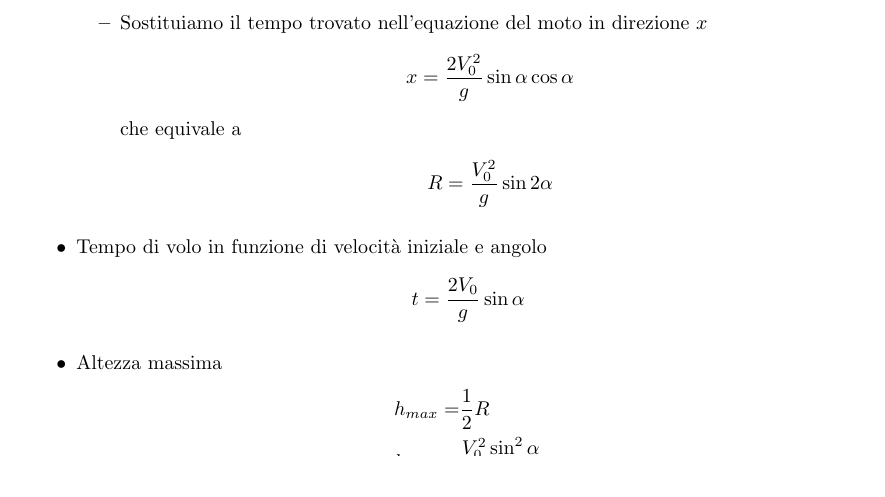
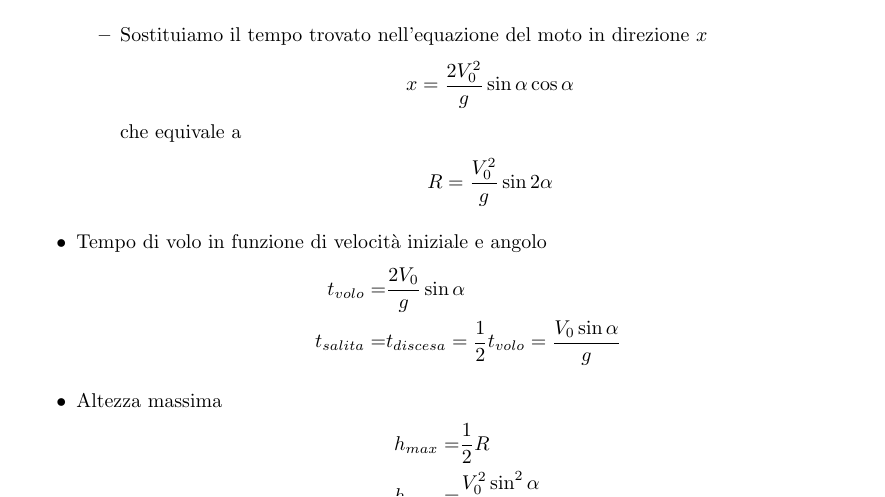
Before and after one commit to giannigrasso/notes, a LaTeX document (source/Fisica/sections/cinematicaBidimensionale.tex): part of page 3 of 3, cut so that both start at the same text. Compiled offline with pdfLaTeX.

Commit message:
Estesa formula del tempo di volo nelle proprietà di simmetria della parabola.

```diff
--- a/source/Fisica/sections/cinematicaBidimensionale.tex
+++ b/source/Fisica/sections/cinematicaBidimensionale.tex
@@ -207,7 +207,8 @@ Le seguenti considerazioni valgono solo se la parabola è simmetrica
         \end{align*}
     \end{itemize}
     \item Tempo di volo in funzione di velocità iniziale e angolo \begin{align*}
-        t = \frac{2V_0}{g}\sin\alpha
+        t_{volo} =& \frac{2V_0}{g}\sin\alpha \\
+        t_{salita} =& t_{discesa} = \frac{1}{2} t_{volo} = \frac{V_0 \sin \alpha}{g}
     \end{align*}
     \item Altezza massima \begin{align*}
         h_{max} =& \frac{1}{2}R \\
```
Also changed, not shown: source/Fisica/main.pdf.
